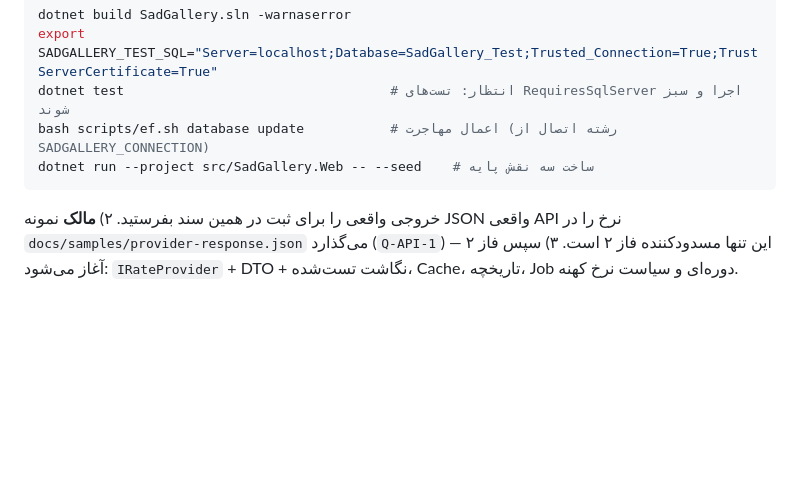
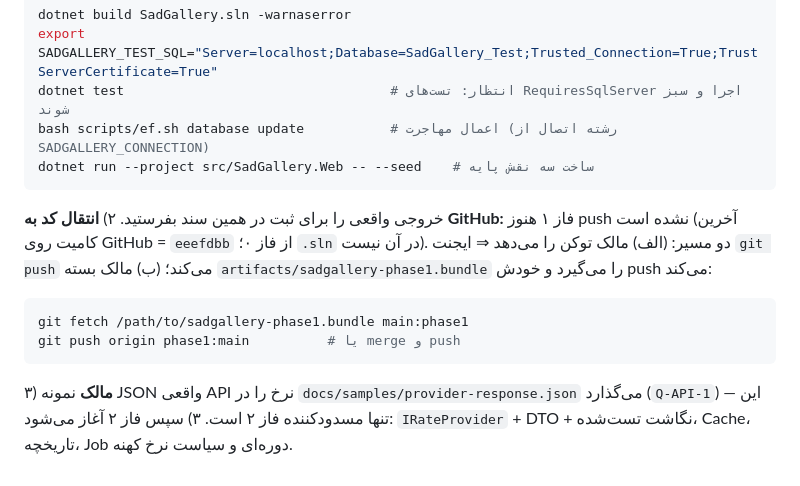
Before and after one commit to faryadman/saadGallery, a Markdown page: docs/PROJECT_STATUS.md, the part around the change. Drawn GitHub-style; blank space fills up the shorter version.

Commit message:
docs(status): ثبت وضعیت انتقال فاز ۱ به GitHub و دو مسیر ممکن

````diff
--- a/docs/PROJECT_STATUS.md
+++ b/docs/PROJECT_STATUS.md
@@ -94,5 +94,11 @@
    dotnet run --project src/SadGallery.Web -- --seed    # ساخت سه نقش پایه
    ```
    خروجی واقعی را برای ثبت در همین سند بفرستید.
-۲) **مالک** نمونه JSON واقعی API نرخ را در `docs/samples/provider-response.json` می‌گذارد (`Q-API-1`) — این تنها مسدودکننده فاز ۲ است.
+۲) **انتقال کد به GitHub:** فاز ۱ هنوز push نشده است (آخرین کامیت روی GitHub = `eeefdbb` از فاز ۰؛ `.sln` در آن نیست).
+   دو مسیر: (الف) مالک توکن را می‌دهد ⇒ ایجنت `git push` می‌کند؛ (ب) مالک بسته `artifacts/sadgallery-phase1.bundle` را می‌گیرد و خودش push می‌کند:
+   ```bash
+   git fetch /path/to/sadgallery-phase1.bundle main:phase1
+   git push origin phase1:main          # یا merge و push
+   ```
+۳) **مالک** نمونه JSON واقعی API نرخ را در `docs/samples/provider-response.json` می‌گذارد (`Q-API-1`) — این تنها مسدودکننده فاز ۲ است.
 ۳) سپس فاز ۲ آغاز می‌شود: `IRateProvider` + DTO + نگاشت تست‌شده، Cache، تاریخچه، Job دوره‌ای و سیاست نرخ کهنه.
````
